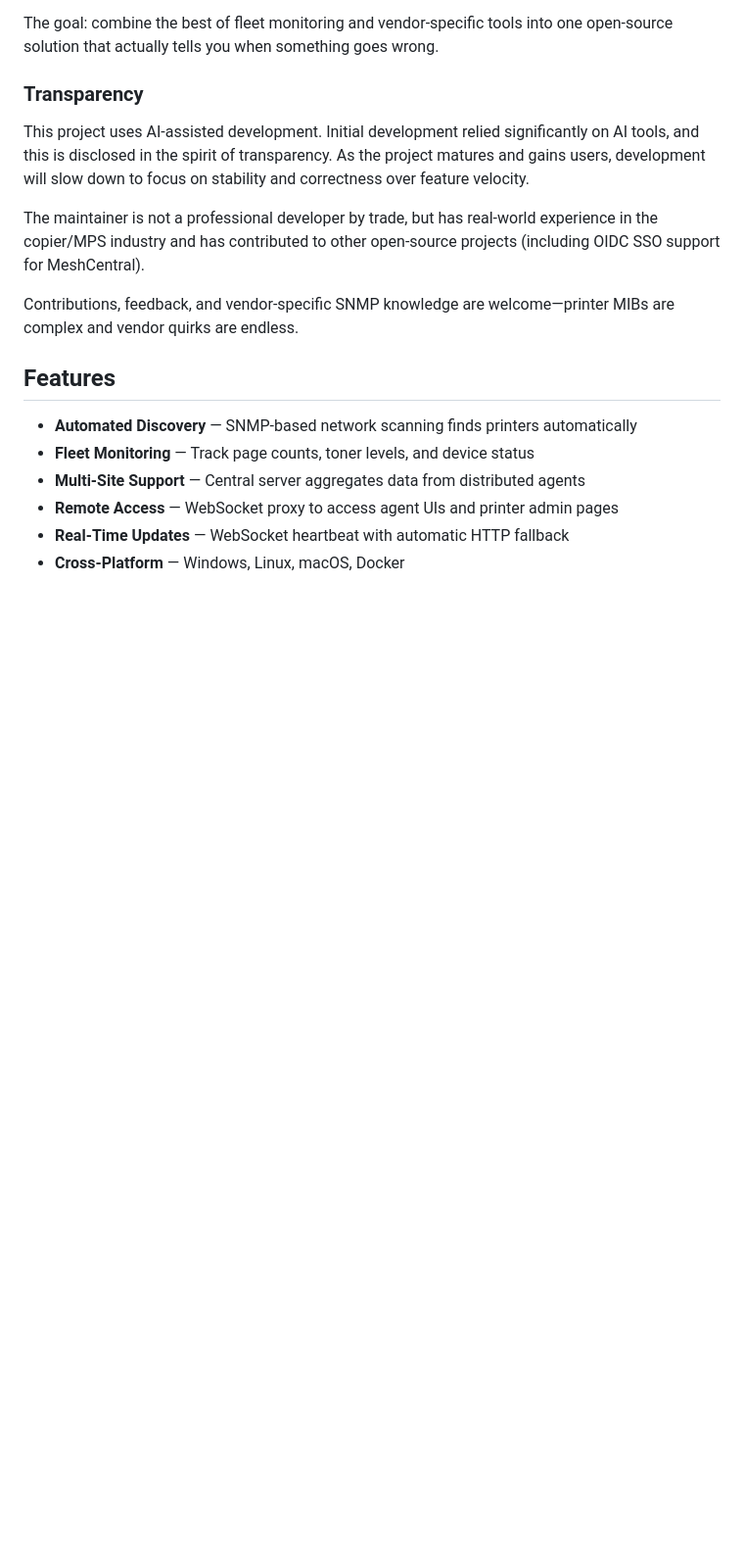
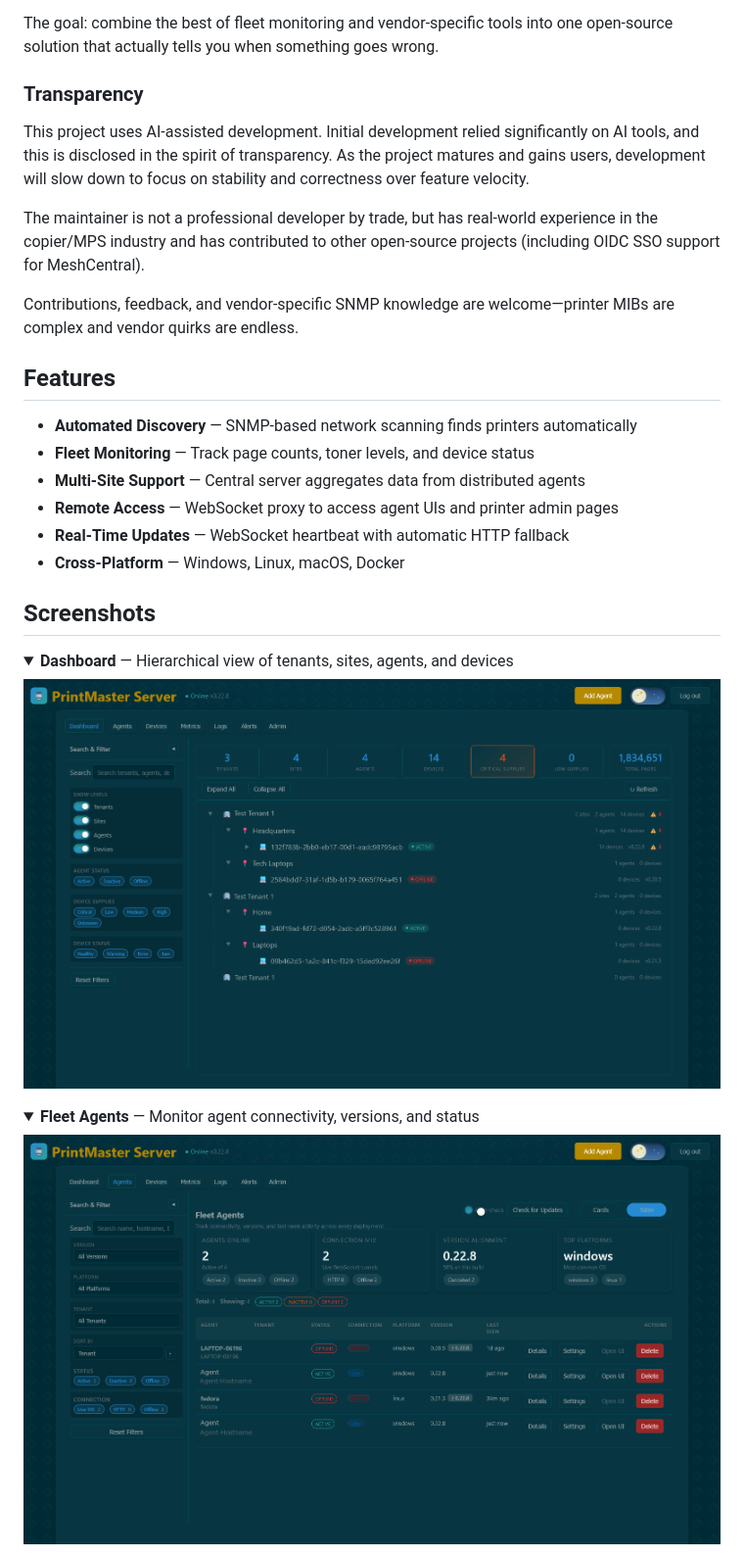
Before and after one commit to mstrhakr/printmaster, a Markdown page: README.md, the part around the change printed below. Shown: that part at 98% size. GitHub-like rendering; pictures changed too: docs/screenshots/Agents - PrintMaster Server.png (added), docs/screenshots/Dashboard - PrintMaster Server.png (added); folded sections open; blank space fills up the shorter version.

Commit message:
feat: add screenshots to the readme and docs/screenshots folder.

```diff
--- a/README.md
+++ b/README.md
@@ -32,3 +32,18 @@ Contributions, feedback, and vendor-specific SNMP knowledge are welcome—printe
 - **Remote Access** — WebSocket proxy to access agent UIs and printer admin pages
 - **Real-Time Updates** — WebSocket heartbeat with automatic HTTP fallback
 - **Cross-Platform** — Windows, Linux, macOS, Docker
+
+## Screenshots
+
+<details>
+<summary><b>Dashboard</b> — Hierarchical view of tenants, sites, agents, and devices</summary>
+
+![Dashboard](docs/screenshots/Dashboard%20-%20PrintMaster%20Server.png)
+</details>
+
+<details>
+<summary><b>Fleet Agents</b> — Monitor agent connectivity, versions, and status</summary>
+
+![Agents](docs/screenshots/Agents%20-%20PrintMaster%20Server.png)
+</details>
+
```
Also changed, not shown: other parts of README.md (+17 -0 lines), docs/screenshots/Devices - PrintMaster Server.png (added), docs/screenshots/Logs - PrintMaster Server.png (added), docs/screenshots/Metrics - PrintMaster Server.png (added).
